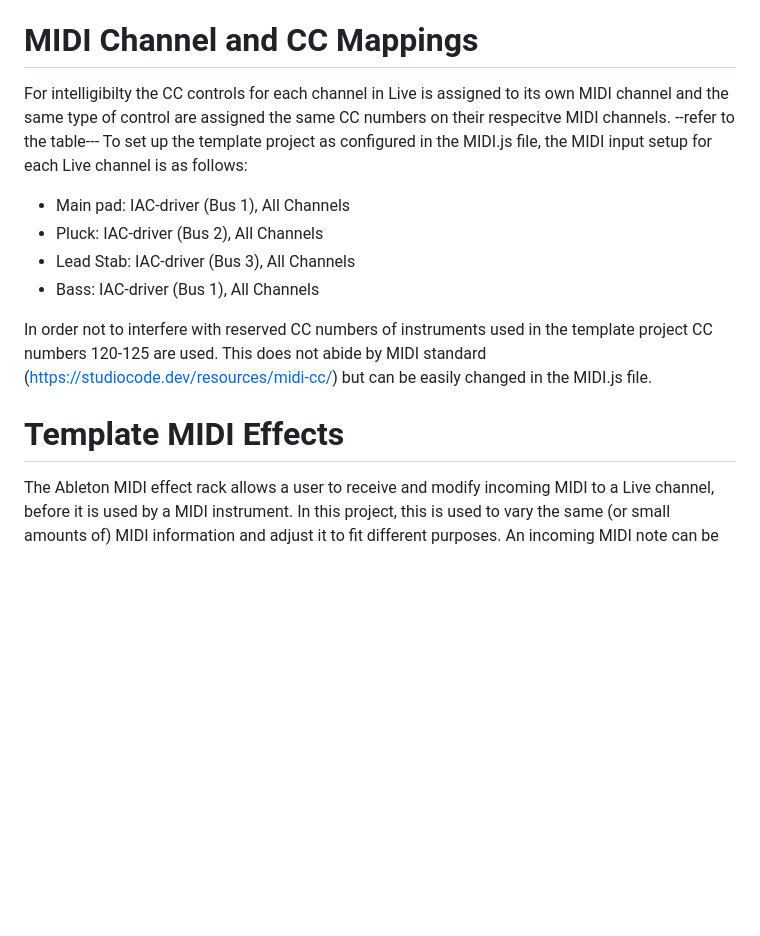
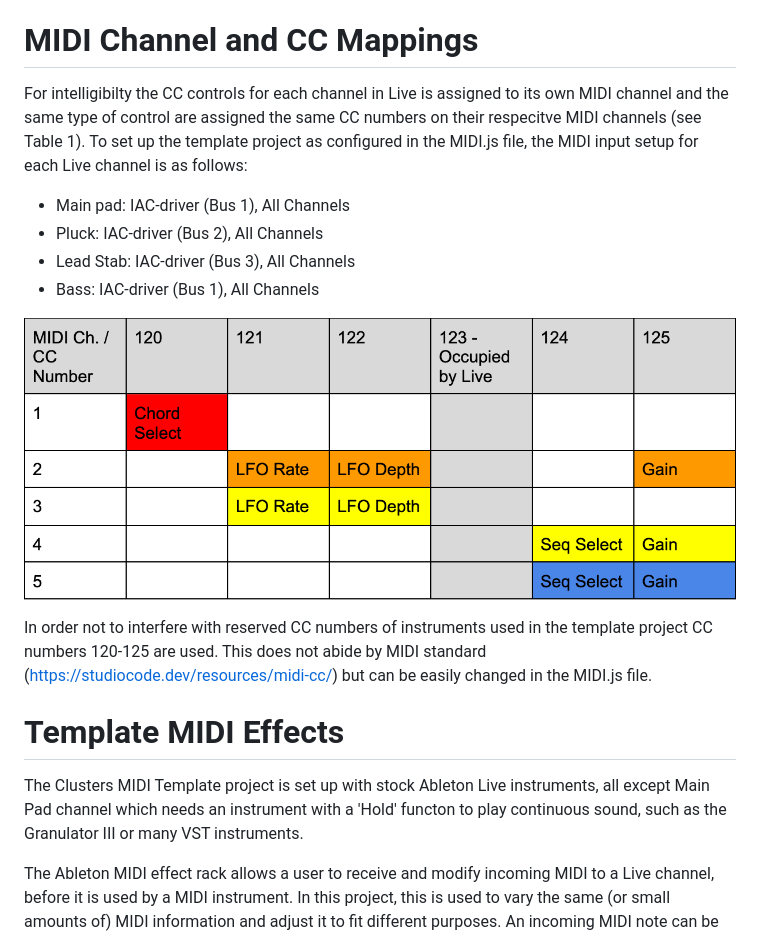
Before and after one commit to wincsw/MusicProject, a Markdown page: README.md, the part around the change. Rendered like a GitHub page; pictures changed too: images/CC-mapping.png (added); blank space fills up the shorter version.

```diff
--- a/README.md
+++ b/README.md
@@ -15,7 +15,7 @@ The MIDI application uses virtual MIDI buses to route MIDI from the Clusters sim
 
 # MIDI Channel and CC Mappings
 
-For intelligibilty the CC controls for each channel in Live is assigned to its own MIDI channel and the same type of control are assigned the same CC numbers on their respecitve MIDI channels. --refer to the table---
+For intelligibilty the CC controls for each channel in Live is assigned to its own MIDI channel and the same type of control are assigned the same CC numbers on their respecitve MIDI channels (see Table 1).
 To set up the template project as configured in the MIDI.js file, the MIDI input setup for each Live channel is as follows:
 - Main pad: IAC-driver (Bus 1), All Channels
 - Pluck: IAC-driver (Bus 2), All Channels
@@ -23,9 +23,13 @@ To set up the template project as configured in the MIDI.js file, the MIDI input
 - Bass: IAC-driver (Bus 1), All Channels
 
 
+![Alt text](images/CC-mapping.png  "Table 1: MIDI Channel and CC number distribution")
+
 In order not to interfere with reserved CC numbers of instruments used in the template project CC numbers 120-125 are used. This does not abide by MIDI standard (https://studiocode.dev/resources/midi-cc/) but can be easily changed in the MIDI.js file.
 
 # Template MIDI Effects
+
+The Clusters MIDI Template project is set up with stock Ableton Live instruments, all except Main Pad channel which needs an instrument with a 'Hold' functon to play continuous sound, such as the Granulator III or many VST instruments.
 
 The Ableton MIDI effect rack allows a user to receive and modify incoming MIDI to a Live channel, before it is used by a MIDI instrument. In this project, this is used to vary the same (or small amounts of) MIDI information and adjust it to fit different purposes. An incoming MIDI note can be transposed to a different octave, multiplied into a chord, or used as a trigger for a MIDI envelope.
 For each audiochannel in this template, multiple configurations of MIDI manipulation are set up in different chains in the effect rack. This could be for example five chains where an incoming MIDI note is turned in to five different chords. Our chain selector utilizes a range of 0-127 within which any number of chains are evenly distributed (C1: 0-9, C2: 10-19, and so on). Using a macro control to move the chain selector, this allows us to use the same full range (0-127) of MIDI CC messages in all applications of CC messaging in this project.
```
